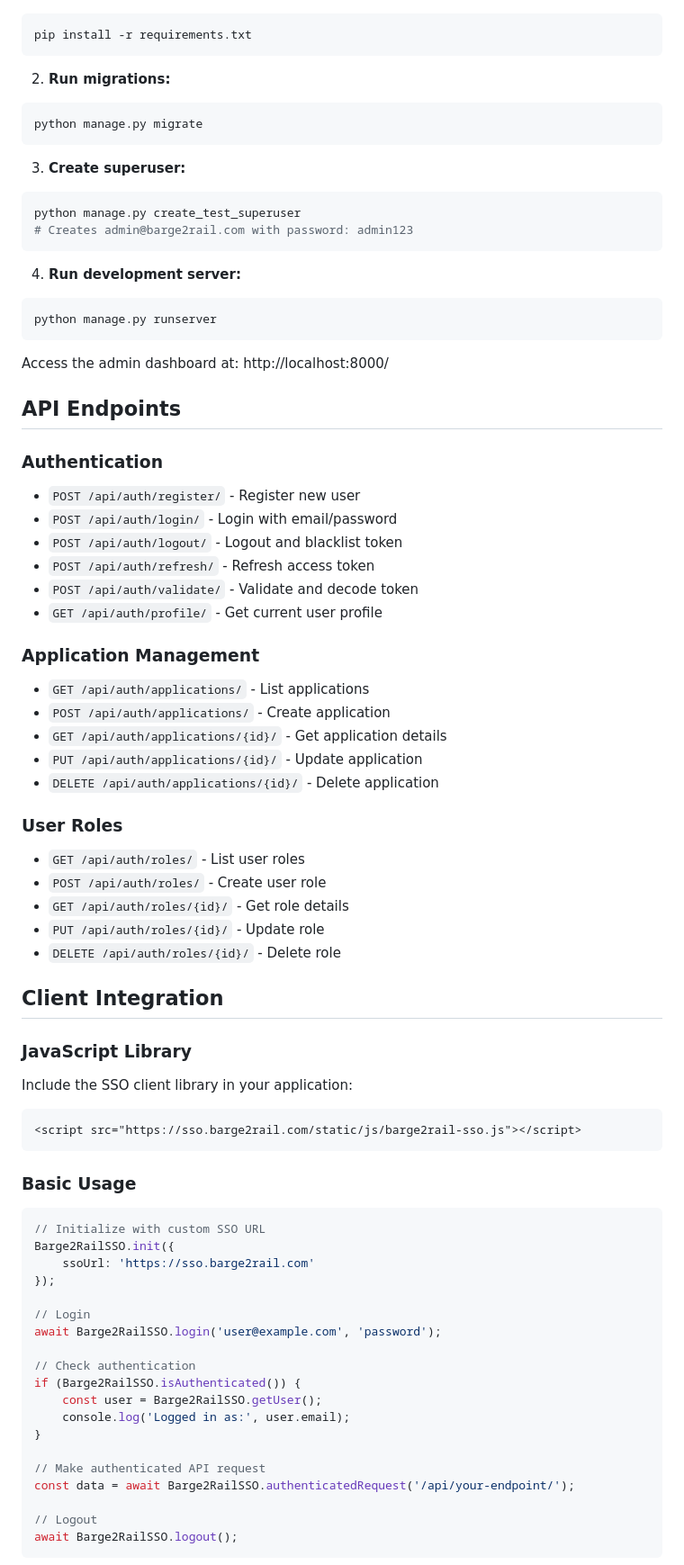
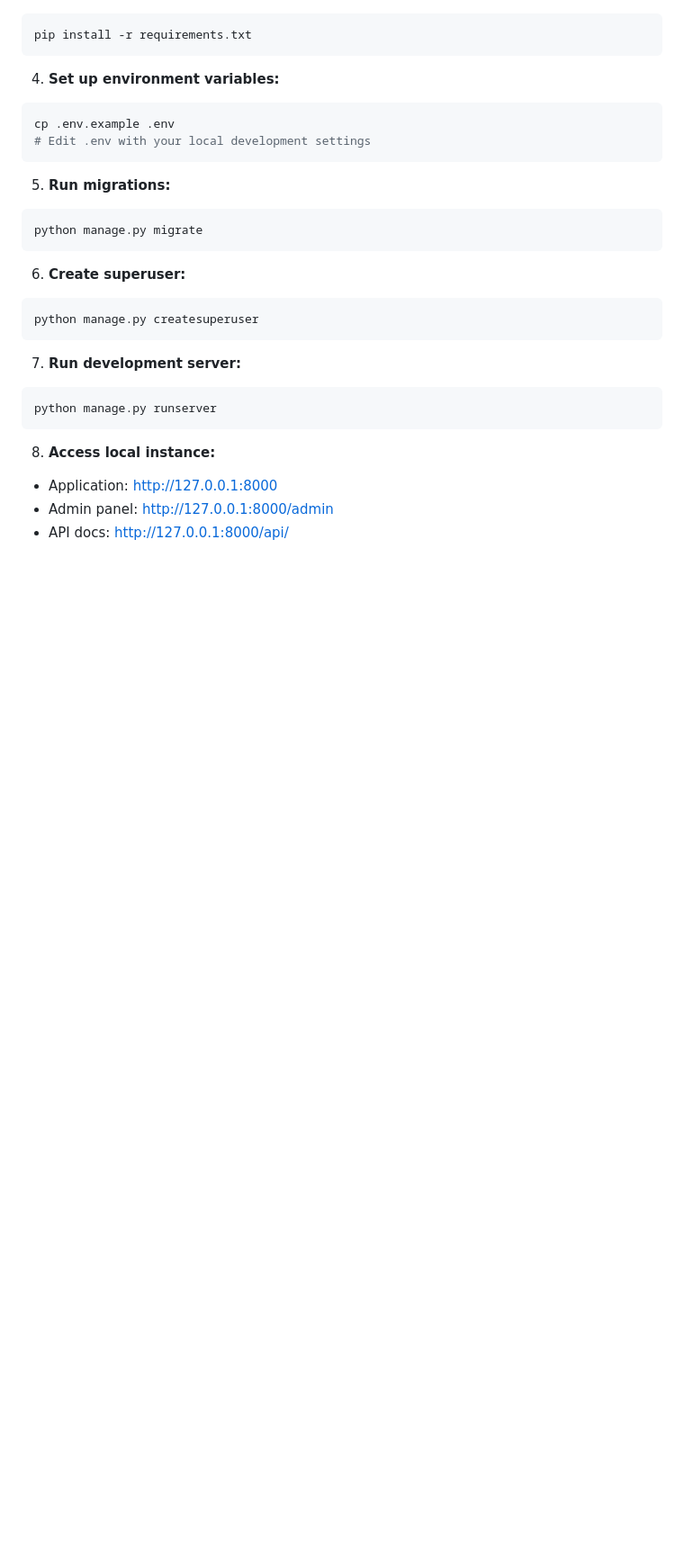
Before and after one commit to CinBarge/barge2rail-auth, a Markdown page: README.md, the part around the change printed below. Shown: that part at 90% size. GitHub-like rendering; blank space fills up the shorter version.

Commit message:
Update README.md with production deployment status and comprehensive documentation

````diff
--- a/README.md
+++ b/README.md
@@ -19,82 +74,29 @@ Centralized authentication system for all Barge2Rail applications.
 pip install -r requirements.txt
 ```
 
-2. **Run migrations:**
+4. **Set up environment variables:**
+```bash
+cp .env.example .env
+# Edit .env with your local development settings
+```
+
+5. **Run migrations:**
 ```bash
 python manage.py migrate
 ```
 
-3. **Create superuser:**
+6. **Create superuser:**
 ```bash
-python manage.py create_test_superuser
-# Creates admin@barge2rail.com with password: admin123
+python manage.py createsuperuser
 ```
 
-4. **Run development server:**
+7. **Run development server:**
 ```bash
 python manage.py runserver
 ```
 
-Access the admin dashboard at: http://localhost:8000/
+8. **Access local instance:**
+- Application: http://127.0.0.1:8000
+- Admin panel: http://127.0.0.1:8000/admin
+- API docs: http://127.0.0.1:8000/api/
 
-## API Endpoints
-
-### Authentication
-
-- `POST /api/auth/register/` - Register new user
-- `POST /api/auth/login/` - Login with email/password
-- `POST /api/auth/logout/` - Logout and blacklist token
-- `POST /api/auth/refresh/` - Refresh access token
-- `POST /api/auth/validate/` - Validate and decode token
-- `GET /api/auth/profile/` - Get current user profile
-
-### Application Management
-
-- `GET /api/auth/applications/` - List applications
-- `POST /api/auth/applications/` - Create application
-- `GET /api/auth/applications/{id}/` - Get application details
-- `PUT /api/auth/applications/{id}/` - Update application
-- `DELETE /api/auth/applications/{id}/` - Delete application
-
-### User Roles
-
-- `GET /api/auth/roles/` - List user roles
-- `POST /api/auth/roles/` - Create user role
-- `GET /api/auth/roles/{id}/` - Get role details
-- `PUT /api/auth/roles/{id}/` - Update role
-- `DELETE /api/auth/roles/{id}/` - Delete role
-
-## Client Integration
-
-### JavaScript Library
-
-Include the SSO client library in your application:
-
-```html
-<script src="https://sso.barge2rail.com/static/js/barge2rail-sso.js"></script>
-```
-
-### Basic Usage
-
-```javascript
-// Initialize with custom SSO URL
-Barge2RailSSO.init({
-    ssoUrl: 'https://sso.barge2rail.com'
-});
-
-// Login
-await Barge2RailSSO.login('user@example.com', 'password');
-
-// Check authentication
-if (Barge2RailSSO.isAuthenticated()) {
-    const user = Barge2RailSSO.getUser();
-    console.log('Logged in as:', user.email);
-}
-
-// Make authenticated API request
-const data = await Barge2RailSSO.authenticatedRequest('/api/your-endpoint/');
-
-// Logout
-await Barge2RailSSO.logout();
-```
-
````
Also changed, not shown: other parts of README.md (+220 -56 lines).
